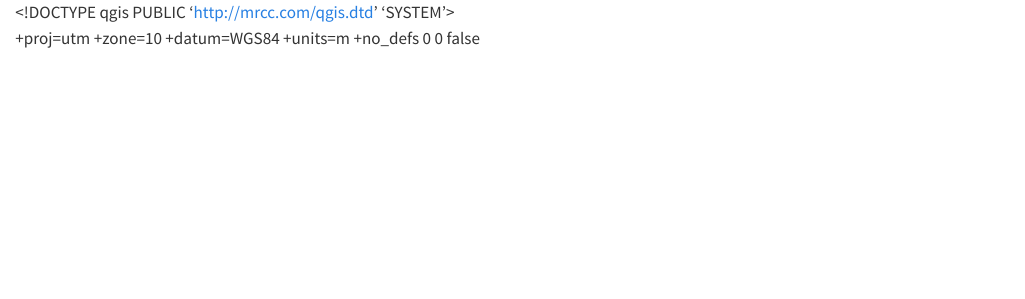
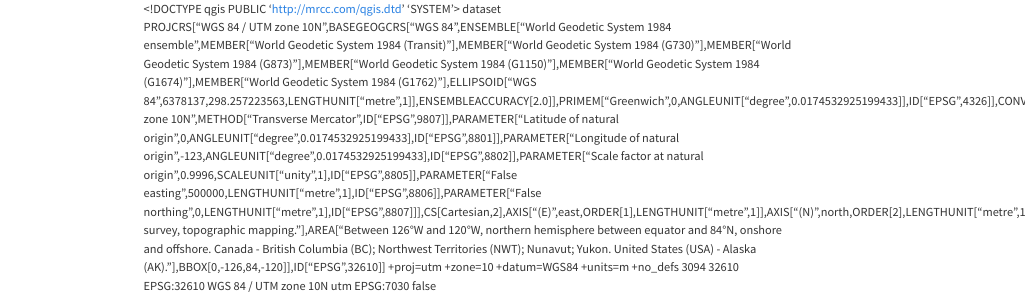
Before and after one commit to WyattStanley/FracTracker, a Quarto document (assets/Tribal_Int.qmd): the page in a window 1100 px wide, from its top. Rendered offline with R 4.5, knitr and Pandoc in place of Quarto, with nearby package versions.

Commit message:
modified:   assets/Tribal_Int.geojson 	modified:   assets/Tribal_Int.qmd

```diff
--- a/assets/Tribal_Int.qmd
+++ b/assets/Tribal_Int.qmd
@@ -3,7 +3,7 @@
   <identifier></identifier>
   <parentidentifier></parentidentifier>
   <language></language>
-  <type></type>
+  <type>dataset</type>
   <title></title>
   <abstract></abstract>
   <links/>
@@ -11,14 +11,14 @@
   <encoding></encoding>
   <crs>
     <spatialrefsys nativeFormat="Wkt">
-      <wkt></wkt>
+      <wkt>PROJCRS["WGS 84 / UTM zone 10N",BASEGEOGCRS["WGS 84",ENSEMBLE["World Geodetic System 1984 ensemble",MEMBER["World Geodetic System 1984 (Transit)"],MEMBER["World Geodetic System 1984 (G730)"],MEMBER["World Geodetic System 1984 (G873)"],MEMBER["World Geodetic System 1984 (G1150)"],MEMBER["World Geodetic System 1984 (G1674)"],MEMBER["World Geodetic System 1984 (G1762)"],ELLIPSOID["WGS 84",6378137,298.257223563,LENGTHUNIT["metre",1]],ENSEMBLEACCURACY[2.0]],PRIMEM["Greenwich",0,ANGLEUNIT["degree",0.0174532925199433]],ID["EPSG",4326]],CONVERSION["UTM zone 10N",METHOD["Transverse Mercator",ID["EPSG",9807]],PARAMETER["Latitude of natural origin",0,ANGLEUNIT["degree",0.0174532925199433],ID["EPSG",8801]],PARAMETER["Longitude of natural origin",-123,ANGLEUNIT["degree",0.0174532925199433],ID["EPSG",8802]],PARAMETER["Scale factor at natural origin",0.9996,SCALEUNIT["unity",1],ID["EPSG",8805]],PARAMETER["False easting",500000,LENGTHUNIT["metre",1],ID["EPSG",8806]],PARAMETER["False northing",0,LENGTHUNIT["metre",1],ID["EPSG",8807]]],CS[Cartesian,2],AXIS["(E)",east,ORDER[1],LENGTHUNIT["metre",1]],AXIS["(N)",north,ORDER[2],LENGTHUNIT["metre",1]],USAGE[SCOPE["Engineering survey, topographic mapping."],AREA["Between 126°W and 120°W, northern hemisphere between equator and 84°N, onshore and offshore. Canada - British Columbia (BC); Northwest Territories (NWT); Nunavut; Yukon. United States (USA) - Alaska (AK)."],BBOX[0,-126,84,-120]],ID["EPSG",32610]]</wkt>
       <proj4>+proj=utm +zone=10 +datum=WGS84 +units=m +no_defs</proj4>
-      <srsid>0</srsid>
-      <srid>0</srid>
-      <authid></authid>
-      <description></description>
-      <projectionacronym></projectionacronym>
-      <ellipsoidacronym></ellipsoidacronym>
+      <srsid>3094</srsid>
+      <srid>32610</srid>
+      <authid>EPSG:32610</authid>
+      <description>WGS 84 / UTM zone 10N</description>
+      <projectionacronym>utm</projectionacronym>
+      <ellipsoidacronym>EPSG:7030</ellipsoidacronym>
       <geographicflag>false</geographicflag>
     </spatialrefsys>
   </crs>
```
Also changed, not shown: assets/Tribal_Int.geojson.
